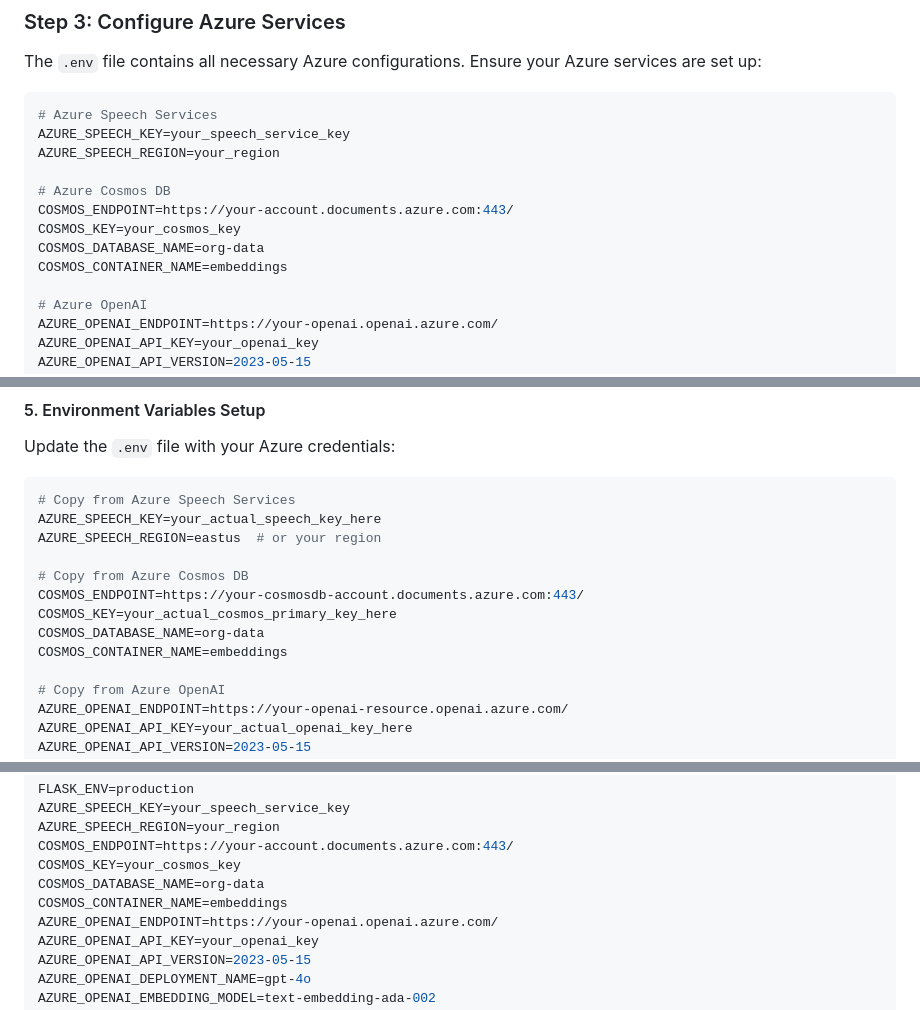
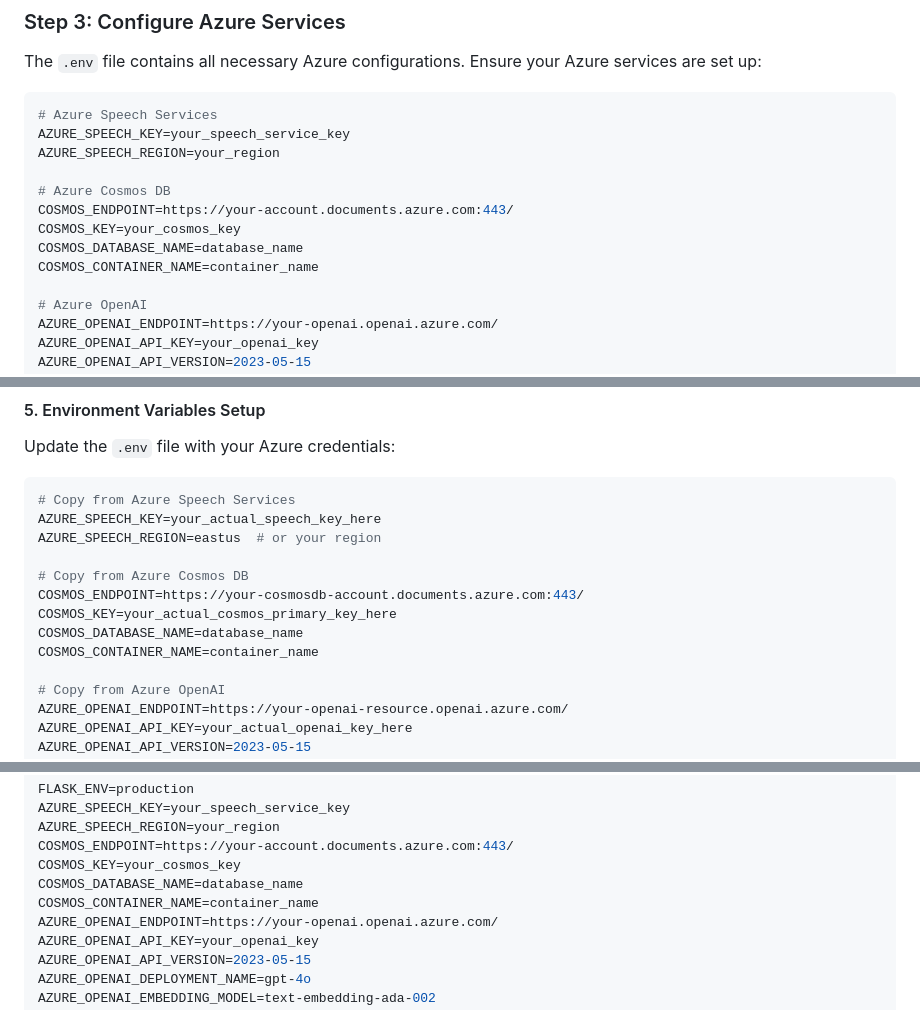
Before and after one commit to mustansirbharmal-portfolio/Nirmaan-AI, a Markdown page: README.md, 3 parts joined by grey strips. GitHub-like rendering.

Commit message:
Revise README for clarity and detailed setup
Updated README to enhance clarity and structure, added detailed setup instructions, and improved feature descriptions.

```diff
--- a/README.md
+++ b/README.md
@@ -56,8 +56,8 @@ AZURE_SPEECH_REGION=your_region
 # Azure Cosmos DB
 COSMOS_ENDPOINT=https://your-account.documents.azure.com:443/
 COSMOS_KEY=your_cosmos_key
-COSMOS_DATABASE_NAME=org-data
-COSMOS_CONTAINER_NAME=embeddings
+COSMOS_DATABASE_NAME=database_name
+COSMOS_CONTAINER_NAME=container_name
 
 # Azure OpenAI
 AZURE_OPENAI_ENDPOINT=https://your-openai.openai.azure.com/
@@ -369,8 +369,8 @@ AZURE_SPEECH_REGION=eastus  # or your region
 # Copy from Azure Cosmos DB
 COSMOS_ENDPOINT=https://your-cosmosdb-account.documents.azure.com:443/
 COSMOS_KEY=your_actual_cosmos_primary_key_here
-COSMOS_DATABASE_NAME=org-data
-COSMOS_CONTAINER_NAME=embeddings
+COSMOS_DATABASE_NAME=database_name
+COSMOS_CONTAINER_NAME=container_name
 
 # Copy from Azure OpenAI
 AZURE_OPENAI_ENDPOINT=https://your-openai-resource.openai.azure.com/
@@ -524,8 +524,8 @@ AZURE_SPEECH_KEY=your_speech_service_key
 AZURE_SPEECH_REGION=your_region
 COSMOS_ENDPOINT=https://your-account.documents.azure.com:443/
 COSMOS_KEY=your_cosmos_key
-COSMOS_DATABASE_NAME=org-data
-COSMOS_CONTAINER_NAME=embeddings
+COSMOS_DATABASE_NAME=database_name
+COSMOS_CONTAINER_NAME=container_name
 AZURE_OPENAI_ENDPOINT=https://your-openai.openai.azure.com/
 AZURE_OPENAI_API_KEY=your_openai_key
 AZURE_OPENAI_API_VERSION=2023-05-15
```
